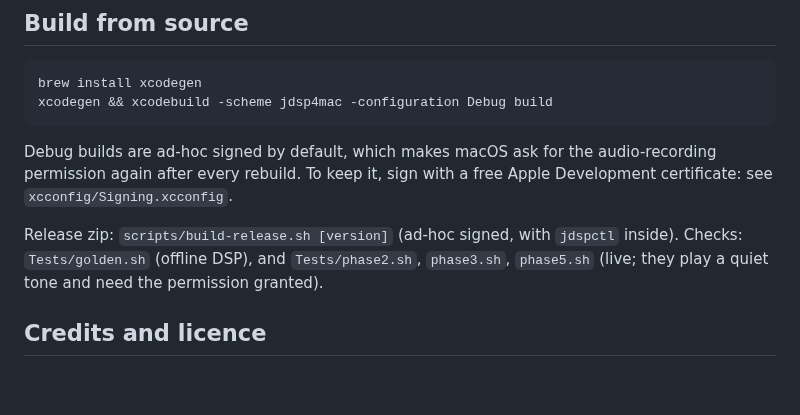
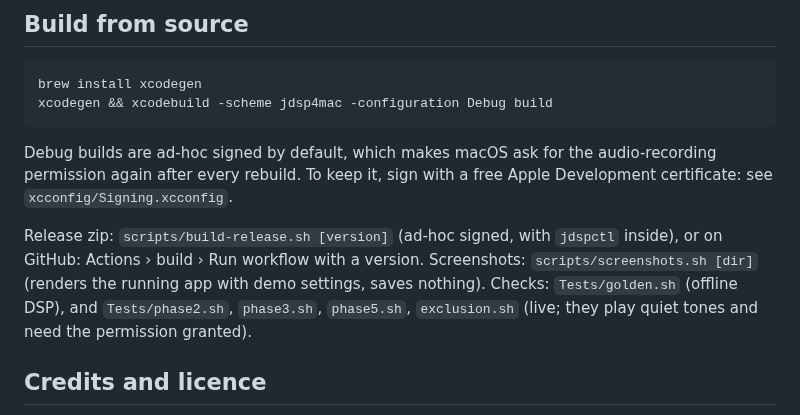
Before and after one commit to Tekkiech/jdsp4mac, a Markdown page: README.md, the part around one of its changes. GitHub-like rendering; blank space fills up the shorter version.

```diff
--- a/README.md
+++ b/README.md
@@ -84,7 +89,7 @@ xcodegen && xcodebuild -scheme jdsp4mac -configuration Debug build
 
 Debug builds are ad-hoc signed by default, which makes macOS ask for the audio-recording permission again after every rebuild. To keep it, sign with a free Apple Development certificate: see `xcconfig/Signing.xcconfig`.
 
-Release zip: `scripts/build-release.sh [version]` (ad-hoc signed, with `jdspctl` inside). Checks: `Tests/golden.sh` (offline DSP), and `Tests/phase2.sh`, `phase3.sh`, `phase5.sh` (live; they play a quiet tone and need the permission granted).
+Release zip: `scripts/build-release.sh [version]` (ad-hoc signed, with `jdspctl` inside), or on GitHub: Actions › build › Run workflow with a version. Screenshots: `scripts/screenshots.sh [dir]` (renders the running app with demo settings, saves nothing). Checks: `Tests/golden.sh` (offline DSP), and `Tests/phase2.sh`, `phase3.sh`, `phase5.sh`, `exclusion.sh` (live; they play quiet tones and need the permission granted).
 
 ## Credits and licence
 
```
Also changed, not shown: other parts of README.md (+5 -0 lines), docs/images/hero-dark.png (added), docs/images/hero-light.png (added), 5 other files.
